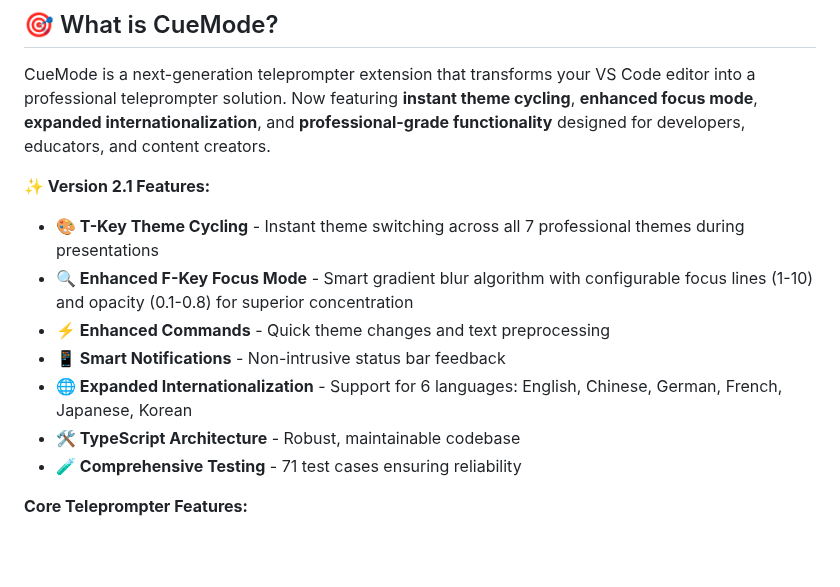
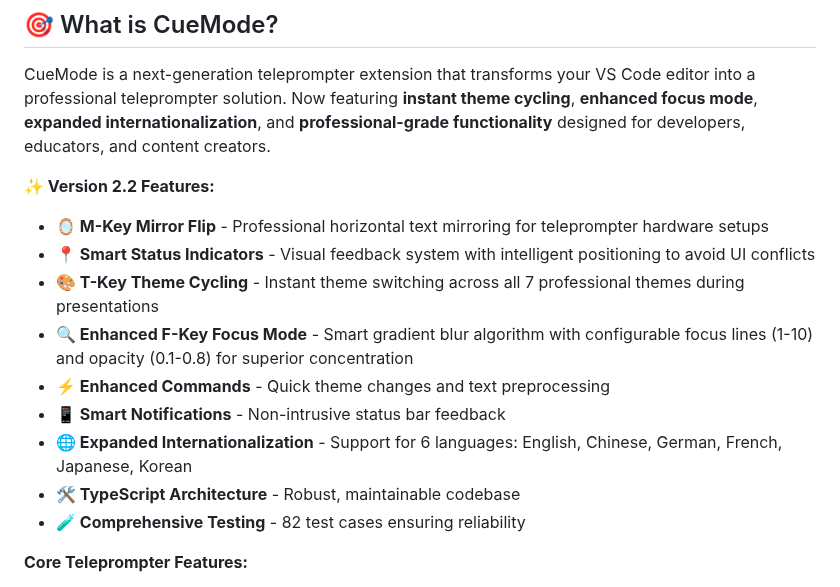
Before and after one commit to hddevteam/cuemode, a Markdown page: README.md, the part around the change. Drawn GitHub-style; blank space fills up the shorter version.

```diff
--- a/README.md
+++ b/README.md
@@ -16,15 +16,17 @@
 
 CueMode is a next-generation teleprompter extension that transforms your VS Code editor into a professional teleprompter solution. Now featuring **instant theme cycling**, **enhanced focus mode**, **expanded internationalization**, and **professional-grade functionality** designed for developers, educators, and content creators.
 
-**✨ Version 2.1 Features:**
+**✨ Version 2.2 Features:**
 
+- **🪞 M-Key Mirror Flip** - Professional horizontal text mirroring for teleprompter hardware setups
+- **📍 Smart Status Indicators** - Visual feedback system with intelligent positioning to avoid UI conflicts
 - **🎨 T-Key Theme Cycling** - Instant theme switching across all 7 professional themes during presentations
 - **🔍 Enhanced F-Key Focus Mode** - Smart gradient blur algorithm with configurable focus lines (1-10) and opacity (0.1-0.8) for superior concentration
 - **⚡ Enhanced Commands** - Quick theme changes and text preprocessing
 - **📱 Smart Notifications** - Non-intrusive status bar feedback
 - **🌐 Expanded Internationalization** - Support for 6 languages: English, Chinese, German, French, Japanese, Korean
 - **🛠️ TypeScript Architecture** - Robust, maintainable codebase
-- **🧪 Comprehensive Testing** - 71 test cases ensuring reliability
+- **🧪 Comprehensive Testing** - 82 test cases ensuring reliability
 
 **Core Teleprompter Features:**
 
```
Also changed, not shown: .github/RELEASE_CHECKLIST.md (+11 -5 lines), README.zh-CN.md (+5 -2 lines).
